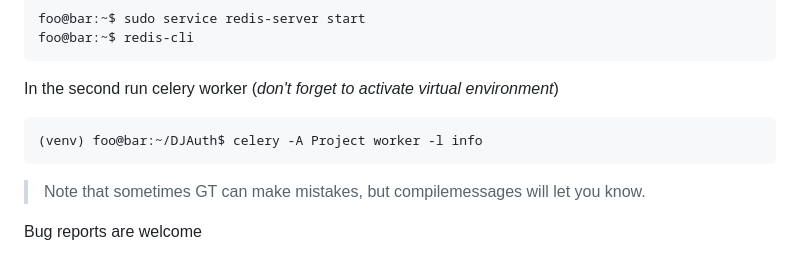
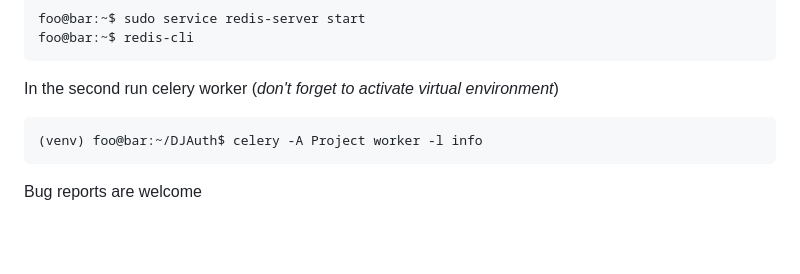
Before and after one commit to SOSREBET/DJAuth, a Markdown page: README.MD, the part around the change. GitHub-like rendering; blank space fills up the shorter version.

````diff
--- a/README.MD
+++ b/README.MD
@@ -156,6 +156,4 @@ You can also use [another database](https://docs.djangoproject.com/en/4.1/ref/da
   (venv) foo@bar:~/DJAuth$ celery -A Project worker -l info
   ```
 
-> Note that sometimes GT can make mistakes, but compilemessages will let you know.
-
 Bug reports are welcome
````
